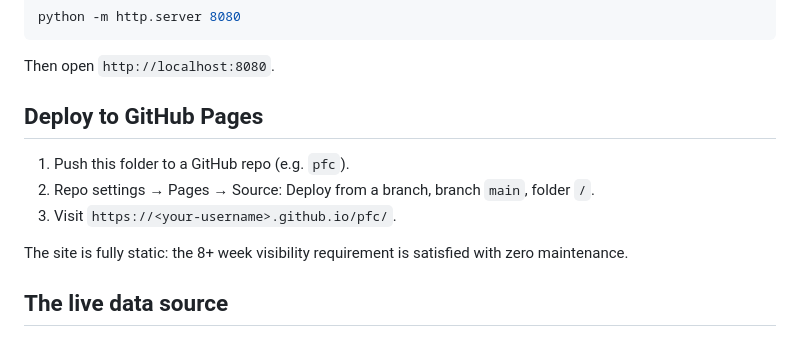
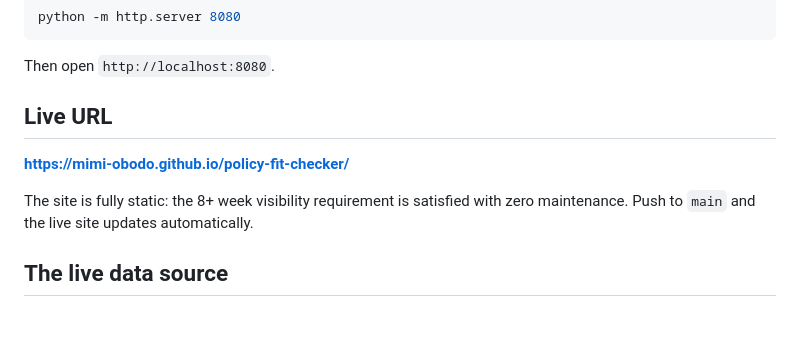
Before and after one commit to Mimi-obodo/policy-fit-checker, a Markdown page: README.md, the part around the change. Drawn GitHub-style.

Commit message:
README: add live GitHub Pages URL

```diff
--- a/README.md
+++ b/README.md
@@ -37,13 +37,11 @@ python -m http.server 8080
 
 Then open `http://localhost:8080`.
 
-## Deploy to GitHub Pages
+## Live URL
 
-1. Push this folder to a GitHub repo (e.g. `pfc`).
-2. Repo settings &rarr; Pages &rarr; Source: Deploy from a branch, branch `main`, folder `/`.
-3. Visit `https://<your-username>.github.io/pfc/`.
+**https://mimi-obodo.github.io/policy-fit-checker/**
 
-The site is fully static: the 8+ week visibility requirement is satisfied with zero maintenance.
+The site is fully static: the 8+ week visibility requirement is satisfied with zero maintenance. Push to `main` and the live site updates automatically.
 
 ## The live data source
 
```
